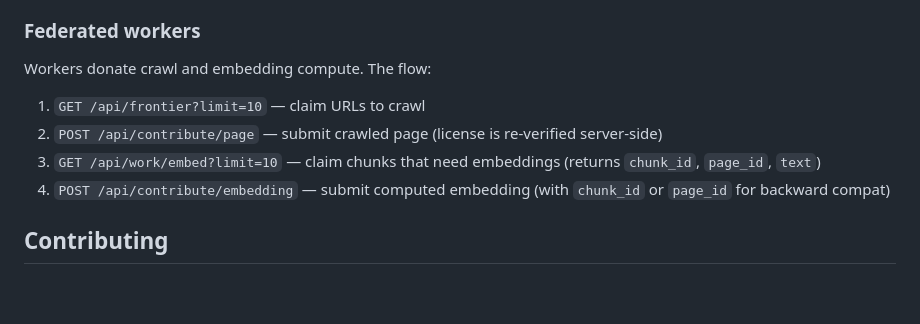
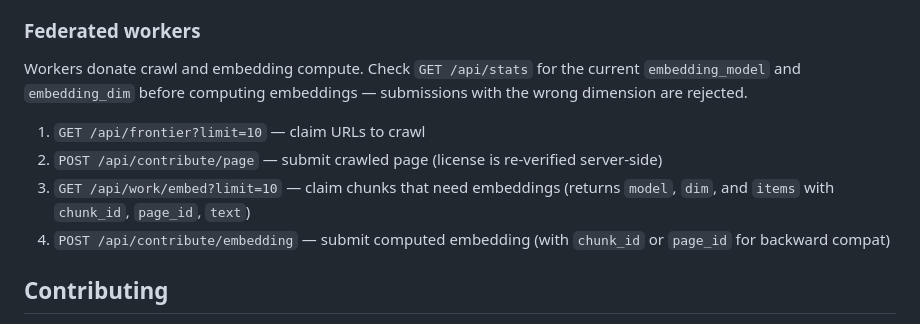
Before and after one commit to kimjune01/pageleft, a Markdown page: README.md, the part around the change. Rendered like a GitHub page; blank space fills up the shorter version.

Commit message:
Document embedding model coordination in README
Co-Authored-By: Claude Opus 4.6 <noreply@anthropic.com>

```diff
--- a/README.md
+++ b/README.md
@@ -18,11 +18,11 @@ If `q` is a URL (starts with `http://` or `https://`), PageLeft will fetch the p
 
 ### Federated workers
 
-Workers donate crawl and embedding compute. The flow:
+Workers donate crawl and embedding compute. Check `GET /api/stats` for the current `embedding_model` and `embedding_dim` before computing embeddings — submissions with the wrong dimension are rejected.
 
 1. `GET /api/frontier?limit=10` — claim URLs to crawl
 2. `POST /api/contribute/page` — submit crawled page (license is re-verified server-side)
-3. `GET /api/work/embed?limit=10` — claim chunks that need embeddings (returns `chunk_id`, `page_id`, `text`)
+3. `GET /api/work/embed?limit=10` — claim chunks that need embeddings (returns `model`, `dim`, and `items` with `chunk_id`, `page_id`, `text`)
 4. `POST /api/contribute/embedding` — submit computed embedding (with `chunk_id` or `page_id` for backward compat)
 
 ## Contributing
```
